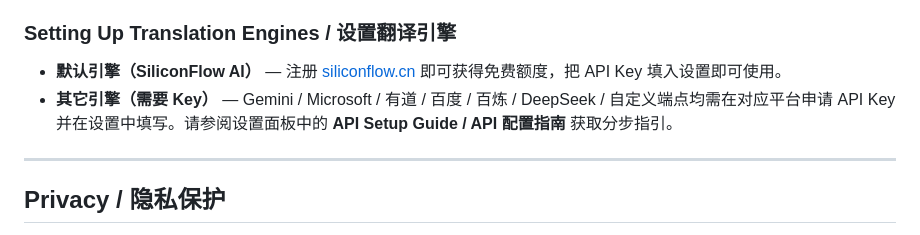
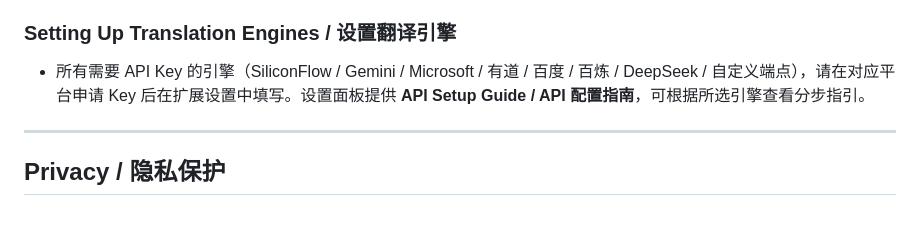
Before and after one commit to vaxicy/LingoFlow, a Markdown page: README.md, the part around the change. Drawn GitHub-style.

Commit message:
docs(README): 移除 SiliconFlow 注册接入教程，避免默认引擎提示误导用户
设置面板已有 API Setup Guide，README 中不再单独列出 siliconflow.cn 注册教程。

```diff
--- a/README.md
+++ b/README.md
@@ -116,8 +116,7 @@ Download from the [Chrome Web Store](https://chromewebstore.google.com/detail/li
 
 ### Setting Up Translation Engines / 设置翻译引擎
 
-- **默认引擎（SiliconFlow AI）** — 注册 [siliconflow.cn](https://siliconflow.cn) 即可获得免费额度，把 API Key 填入设置即可使用。
-- **其它引擎（需要 Key）** — Gemini / Microsoft / 有道 / 百度 / 百炼 / DeepSeek / 自定义端点均需在对应平台申请 API Key 并在设置中填写。请参阅设置面板中的 **API Setup Guide / API 配置指南** 获取分步指引。
+- 所有需要 API Key 的引擎（SiliconFlow / Gemini / Microsoft / 有道 / 百度 / 百炼 / DeepSeek / 自定义端点），请在对应平台申请 Key 后在扩展设置中填写。设置面板提供 **API Setup Guide / API 配置指南**，可根据所选引擎查看分步指引。
 
 ---
 
```
